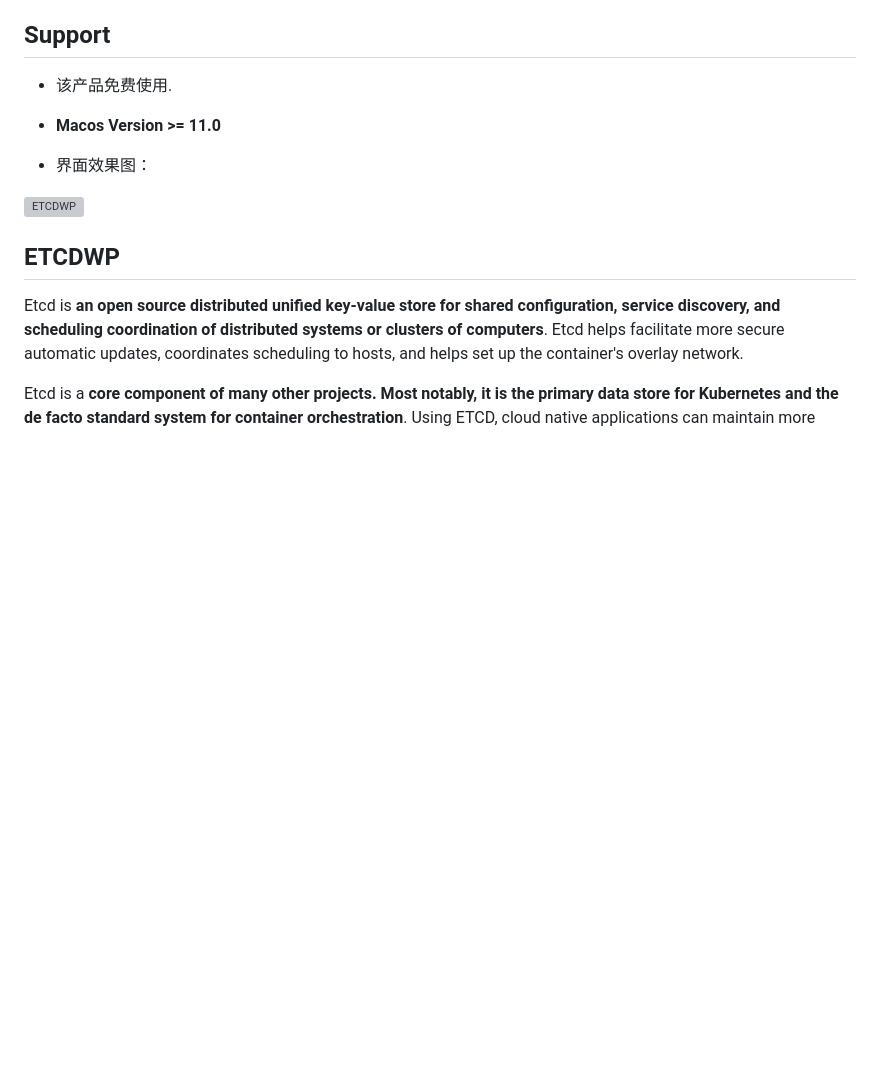
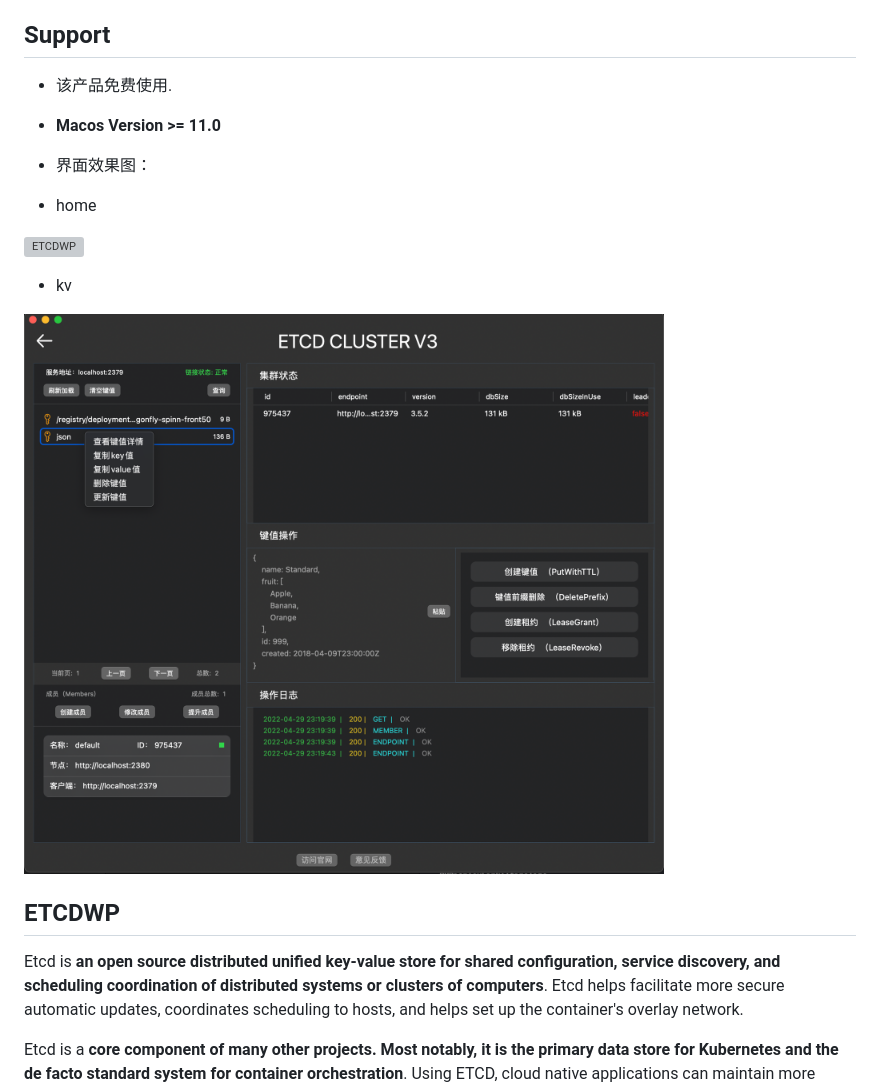
Before and after one commit to workpieces/etcdwp, a Markdown page: README.md, the part around the change. GitHub-like rendering; pictures changed too: etcdwp-kv.png (added); blank space fills up the shorter version; grey boxes are pictures that could not be loaded.

```diff
--- a/README.md
+++ b/README.md
@@ -16,7 +16,13 @@ English | [简体中文](./README_zh.md)
 
 - 界面效果图：
 
+- home
+
 ![ETCDWP](etcdwp.png "ETCDWP")
+
+- kv
+
+![ETCDWP](etcdwp-kv.png "ETCDWP")
 ## ETCDWP
 
 Etcd is **an open source distributed unified key-value store for shared configuration, service discovery, and scheduling coordination of distributed systems or clusters of computers**. Etcd helps facilitate more secure automatic updates, coordinates scheduling to hosts, and helps set up the container's overlay network.
```
Also changed, not shown: README_zh.md (+7 -0 lines), 1 other file.
